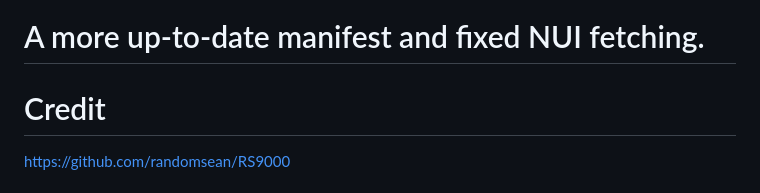
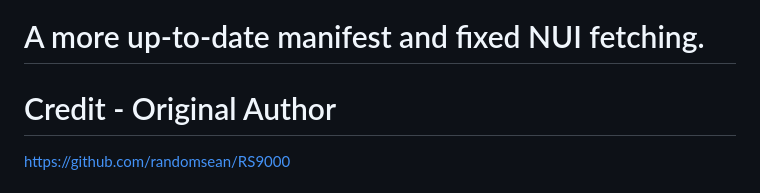
Before and after one commit to GreveGit/rs9000, a Markdown page: README.md, the part around the change. GitHub-like rendering.

```diff
--- a/README.md
+++ b/README.md
@@ -1,6 +1,6 @@
 # A more up-to-date manifest and fixed NUI fetching.
 
-# Credit
+# Credit - Original Author
 
 https://github.com/randomsean/RS9000
 
```
